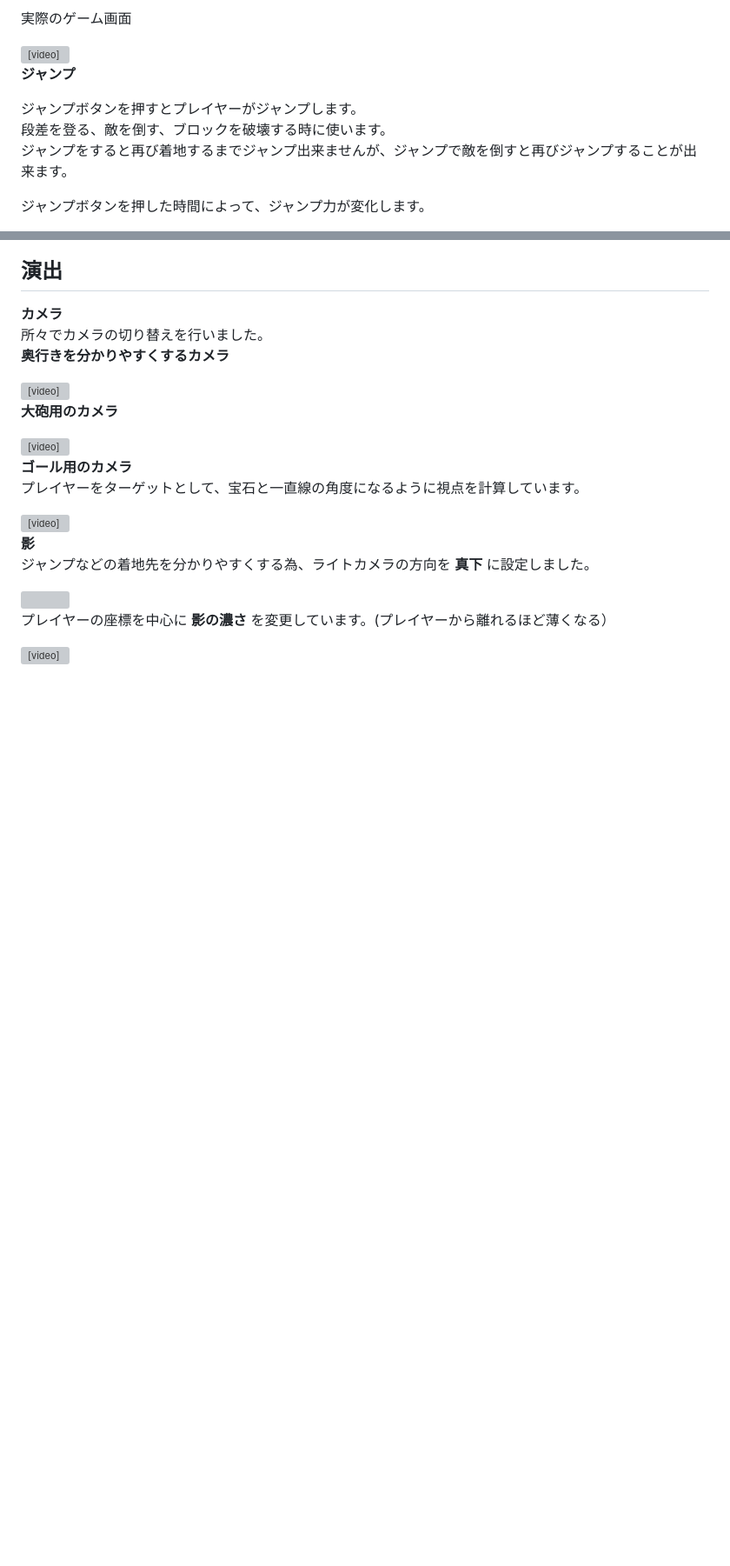
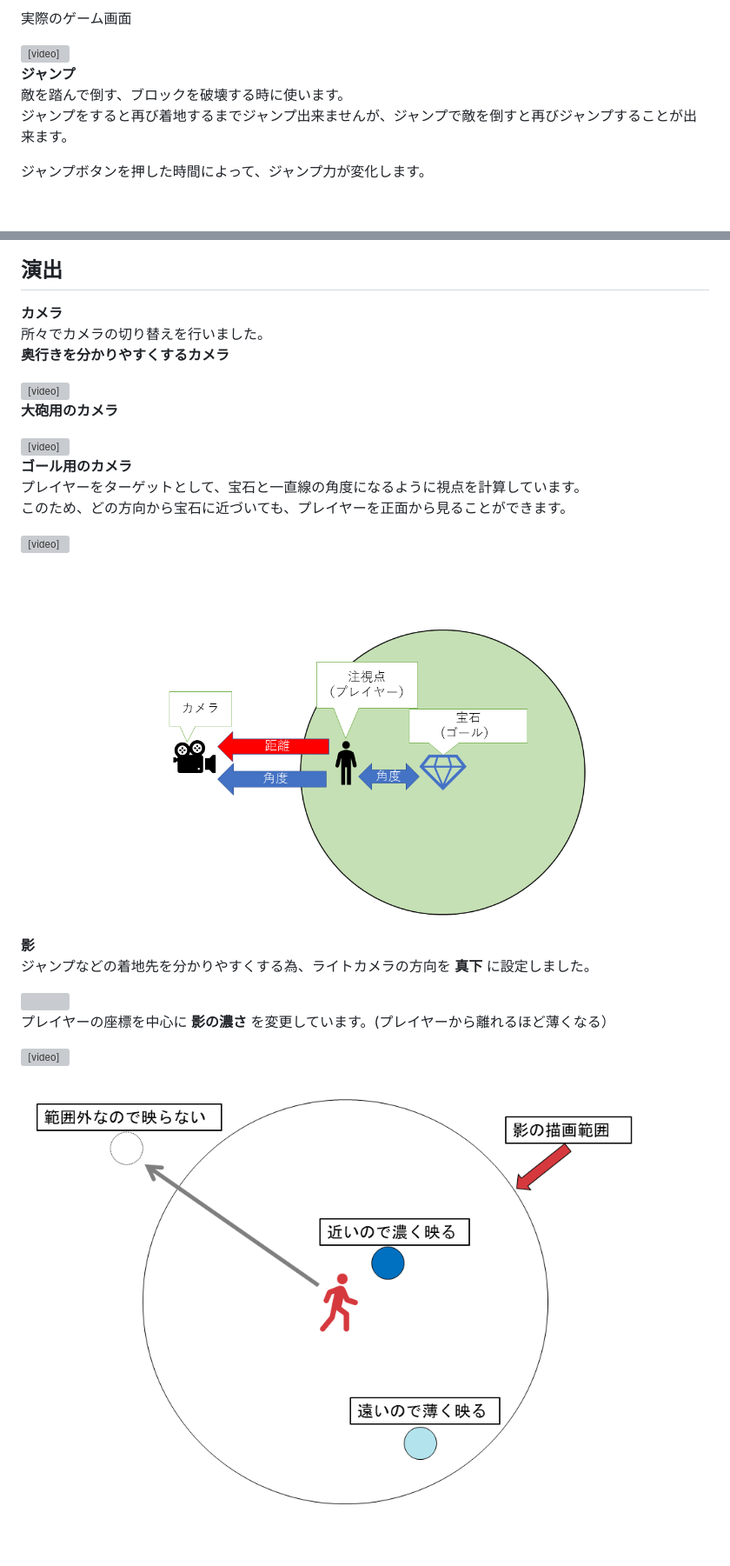
Before and after one commit to tamurahibiki/Jop-hunting_port, a Markdown page: index.md, 2 parts joined by grey strips. Shown: that part at 87% size. Drawn GitHub-style; pictures changed too: goal_camera.png (added), shadow_camera.png (added); blank space fills up the shorter version; grey boxes are pictures that could not be loaded.

```diff
--- a/index.md
+++ b/index.md
@@ -222,10 +223,8 @@ __カメラ切り替え時の移動処理__<br>
 <source src="move_camera.mp4"type="video/mp4">
 </video>
 
-__ジャンプ__
-
-ジャンプボタンを押すとプレイヤーがジャンプします。<br>
-段差を登る、敵を倒す、ブロックを破壊する時に使います。<br>
+__ジャンプ__<br>
+敵を踏んで倒す、ブロックを破壊する時に使います。<br>
 ジャンプをすると再び着地するまでジャンプ出来ませんが、ジャンプで敵を倒すと再びジャンプすることが出来ます。<br>
 
 ジャンプボタンを押した時間によって、ジャンプ力が変化します。<br>
@@ -342,10 +338,14 @@ __大砲用のカメラ__<br>
 
 __ゴール用のカメラ__<br>
 プレイヤーをターゲットとして、宝石と一直線の角度になるように視点を計算しています。<br>
+このため、どの方向から宝石に近づいても、プレイヤーを正面から見ることができます。
 
 <video controls preload width="780" autoplay loop muted="true" poster="![Alt text](goal_video">
 <source src="goal.mp4"type="video/mp4">
 </video>
+
+<img src="goal_camera.png" width="780" height=456px >
+
 
 __影__<br>
 ジャンプなどの着地先を分かりやすくする為、ライトカメラの方向を __真下__ に設定しました。<br>
@@ -354,7 +354,8 @@ __影__<br>
 
 プレイヤーの座標を中心に __影の濃さ__ を変更しています。(プレイヤーから離れるほど薄くなる）<br>
 
-
 <video controls preload width="780" autoplay loop muted="true" poster="![Alt text](shadow_video">
 <source src="shadow.mp4"type="video/mp4">
 </video>
+
+<img src="shadow_camera.png" width="780" height=456px >
```
Also changed, not shown: other parts of index.md (+32 -34 lines), shadow.png (deleted), 3 other files.
